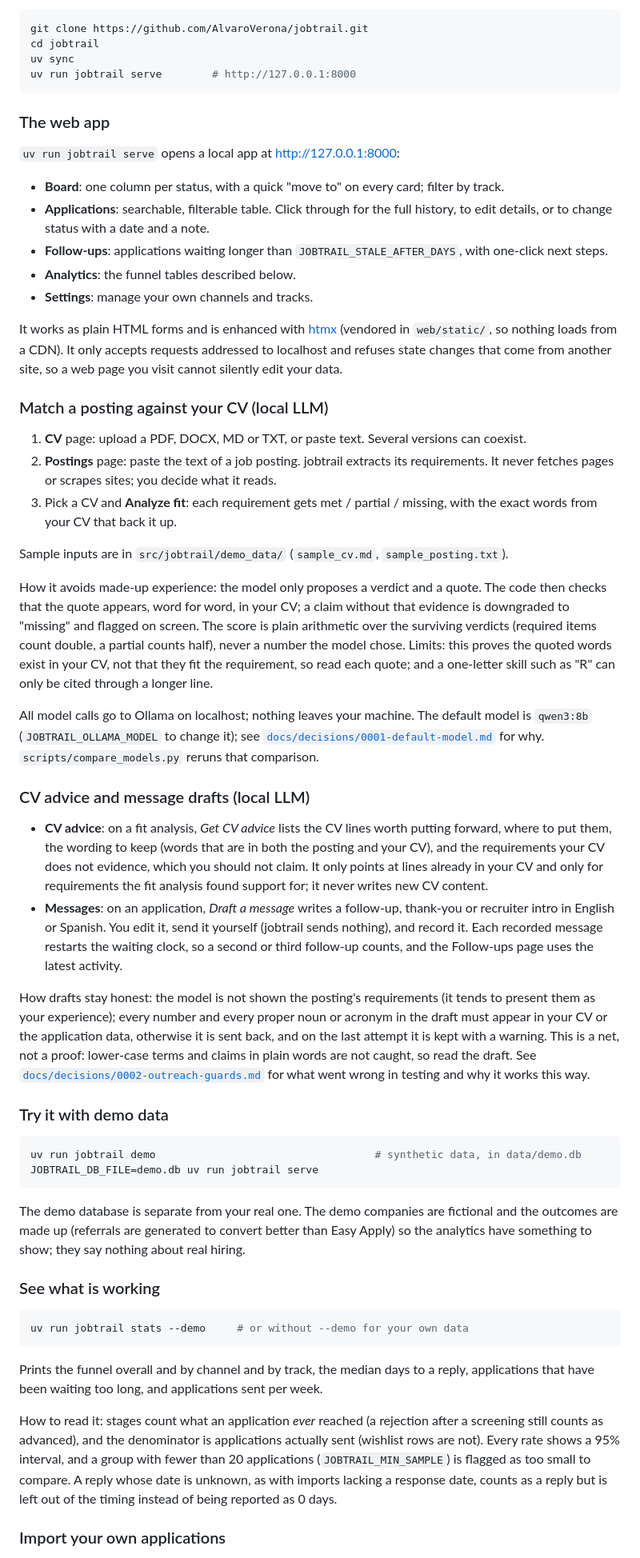
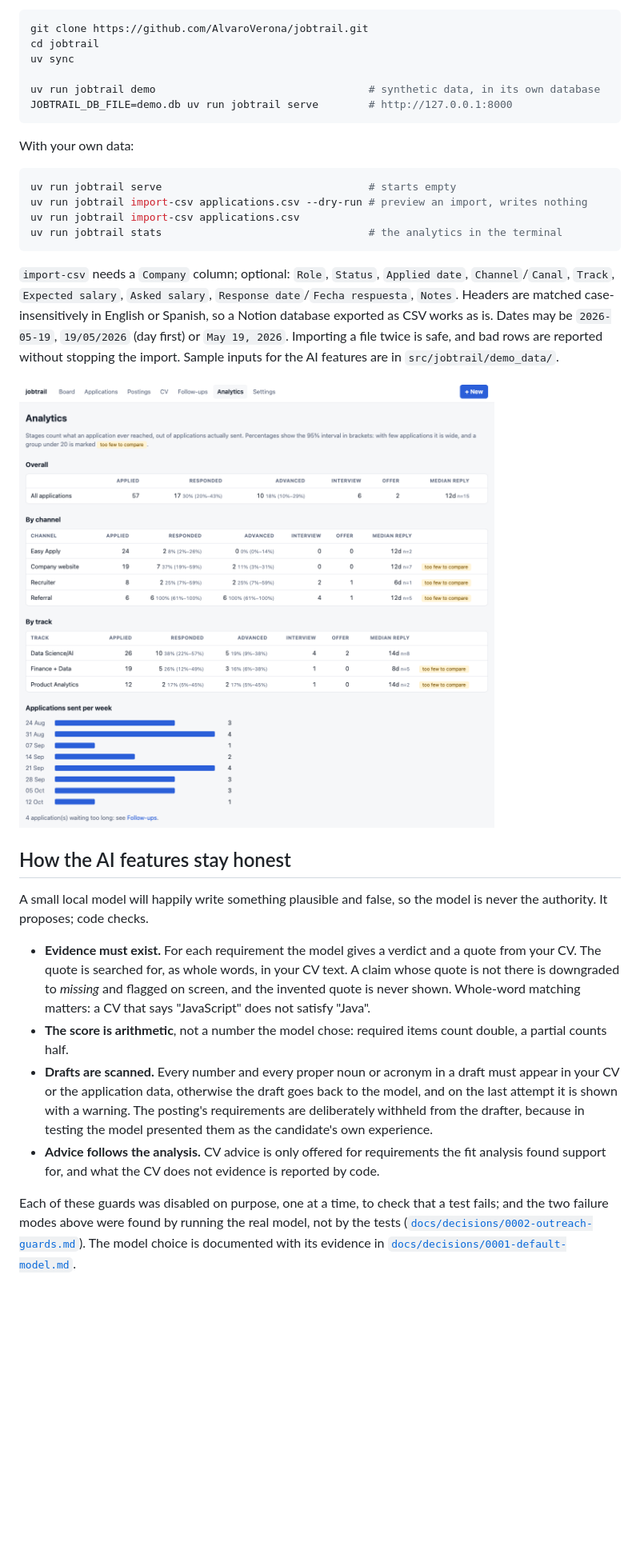
Before and after one commit to AlvaroVerona/jobtrail, a Markdown page: README.md, the part around one of its changes. Shown at 80% size. GitHub-like rendering; pictures changed too: docs/images/analytics.png (added); blank space fills up the shorter version.

````diff
--- a/README.md
+++ b/README.md
@@ -16,58 +30,32 @@ Requires Python 3.12+ and [uv](https://docs.astral.sh/uv/).
 git clone https://github.com/AlvaroVerona/jobtrail.git
 cd jobtrail
 uv sync
-uv run jobtrail serve        # http://127.0.0.1:8000
+
+uv run jobtrail demo                                  # synthetic data, in its own database
+JOBTRAIL_DB_FILE=demo.db uv run jobtrail serve        # http://127.0.0.1:8000
 ```
 
-### The web app
-
-`uv run jobtrail serve` opens a local app at http://127.0.0.1:8000:
-
-- **Board**: one column per status, with a quick "move to" on every card; filter by track.
-- **Applications**: searchable, filterable table. Click through for the full history, to edit details, or to change status with a date and a note.
-- **Follow-ups**: applications waiting longer than `JOBTRAIL_STALE_AFTER_DAYS`, with one-click next steps.
-- **Analytics**: the funnel tables described below.
-- **Settings**: manage your own channels and tracks.
-
-It works as plain HTML forms and is enhanced with [htmx](https://htmx.org) (vendored in `web/static/`, so nothing loads from a CDN). It only accepts requests addressed to localhost and refuses state changes that come from another site, so a web page you visit cannot silently edit your data.
-
-### Match a posting against your CV (local LLM)
-
-1. **CV** page: upload a PDF, DOCX, MD or TXT, or paste text. Several versions can coexist.
-2. **Postings** page: paste the text of a job posting. jobtrail extracts its requirements. It never fetches pages or scrapes sites; you decide what it reads.
-3. Pick a CV and **Analyze fit**: each requirement gets met / partial / missing, with the exact words from your CV that back it up.
-
-Sample inputs are in `src/jobtrail/demo_data/` (`sample_cv.md`, `sample_posting.txt`).
-
-How it avoids made-up experience: the model only proposes a verdict and a quote. The code then checks that the quote appears, word for word, in your CV; a claim without that evidence is downgraded to "missing" and flagged on screen. The score is plain arithmetic over the surviving verdicts (required items count double, a partial counts half), never a number the model chose. Limits: this proves the quoted words exist in your CV, not that they fit the requirement, so read each quote; and a one-letter skill such as "R" can only be cited through a longer line.
-
-All model calls go to Ollama on localhost; nothing leaves your machine. The default model is `qwen3:8b` (`JOBTRAIL_OLLAMA_MODEL` to change it); see [`docs/decisions/0001-default-model.md`](docs/decisions/0001-default-model.md) for why. `scripts/compare_models.py` reruns that comparison.
-
-### CV advice and message drafts (local LLM)
-
-* **CV advice**: on a fit analysis, *Get CV advice* lists the CV lines worth putting forward, where to put them, the wording to keep (words that are in both the posting and your CV), and the requirements your CV does not evidence, which you should not claim. It only points at lines already in your CV and only for requirements the fit analysis found support for; it never writes new CV content.
-* **Messages**: on an application, *Draft a message* writes a follow-up, thank-you or recruiter intro in English or Spanish. You edit it, send it yourself (jobtrail sends nothing), and record it. Each recorded message restarts the waiting clock, so a second or third follow-up counts, and the Follow-ups page uses the latest activity.
-
-How drafts stay honest: the model is not shown the posting's requirements (it tends to present them as your experience); every number and every proper noun or acronym in the draft must appear in your CV or the application data, otherwise it is sent back, and on the last attempt it is kept with a warning. This is a net, not a proof: lower-case terms and claims in plain words are not caught, so read the draft. See [`docs/decisions/0002-outreach-guards.md`](docs/decisions/0002-outreach-guards.md) for what went wrong in testing and why it works this way.
-
-### Try it with demo data
+With your own data:
 
 ```bash
-uv run jobtrail demo                                   # synthetic data, in data/demo.db
-JOBTRAIL_DB_FILE=demo.db uv run jobtrail serve
+uv run jobtrail serve                                 # starts empty
+uv run jobtrail import-csv applications.csv --dry-run # preview an import, writes nothing
+uv run jobtrail import-csv applications.csv
+uv run jobtrail stats                                 # the analytics in the terminal
 ```
 
-The demo database is separate from your real one. The demo companies are fictional and the outcomes are made up (referrals are generated to convert better than Easy Apply) so the analytics have something to show; they say nothing about real hiring.
+`import-csv` needs a `Company` column; optional: `Role`, `Status`, `Applied date`, `Channel`/`Canal`, `Track`, `Expected salary`, `Asked salary`, `Response date`/`Fecha respuesta`, `Notes`. Headers are matched case-insensitively in English or Spanish, so a Notion database exported as CSV works as is. Dates may be `2026-05-19`, `19/05/2026` (day first) or `May 19, 2026`. Importing a file twice is safe, and bad rows are reported without stopping the import. Sample inputs for the AI features are in `src/jobtrail/demo_data/`.
 
-### See what is working
+![Analytics](docs/images/analytics.png)
 
-```bash
-uv run jobtrail stats --demo     # or without --demo for your own data
-```
+## How the AI features stay honest
 
-Prints the funnel overall and by channel and by track, the median days to a reply, applications that have been waiting too long, and applications sent per week.
+A small local model will happily write something plausible and false, so the model is never the authority. It proposes; code checks.
 
-How to read it: stages count what an application *ever* reached (a rejection after a screening still counts as advanced), and the denominator is applications actually sent (wishlist rows are not). Every rate shows a 95% interval, and a group with fewer than 20 applications (`JOBTRAIL_MIN_SAMPLE`) is flagged as too small to compare. A reply whose date is unknown, as with imports lacking a response date, counts as a reply but is left out of the timing instead of being reported as 0 days.
+* **Evidence must exist.** For each requirement the model gives a verdict and a quote from your CV. The quote is searched for, as whole words, in your CV text. A claim whose quote is not there is downgraded to *missing* and flagged on screen, and the invented quote is never shown. Whole-word matching matters: a CV that says "JavaScript" does not satisfy "Java".
+* **The score is arithmetic**, not a number the model chose: required items count double, a partial counts half.
+* **Drafts are scanned.** Every number and every proper noun or acronym in a draft must appear in your CV or the application data, otherwise the draft goes back to the model, and on the last attempt it is shown with a warning. The posting's requirements are deliberately withheld from the drafter, because in testing the model presented them as the candidate's own experience.
+* **Advice follows the analysis.** CV advice is only offered for requirements the fit analysis found support for, and what the CV does not evidence is reported by code.
 
-### Import your own applications
+Each of these guards was disabled on purpose, one at a time, to check that a test fails; and the two failure modes above were found by running the real model, not by the tests ([`docs/decisions/0002-outreach-guards.md`](docs/decisions/0002-outreach-guards.md)). The model choice is documented with its evidence in [`docs/decisions/0001-default-model.md`](docs/decisions/0001-default-model.md).
 
````
Also changed, not shown: other parts of README.md (+47 -15 lines), docs/ARCHITECTURE.md (added, +74 -0 lines), docs/images/board.png (added), docs/images/draft.png (added), docs/images/fit.png (added), 7 other files.
